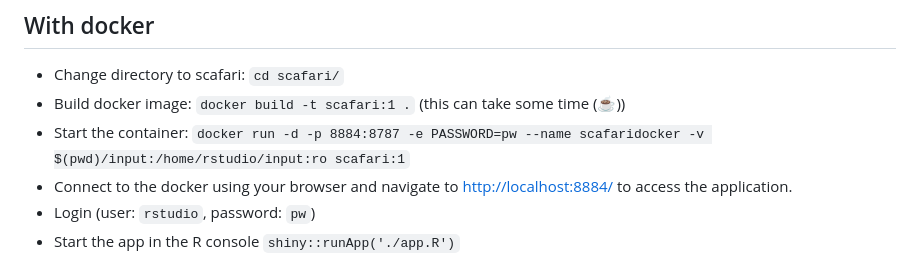
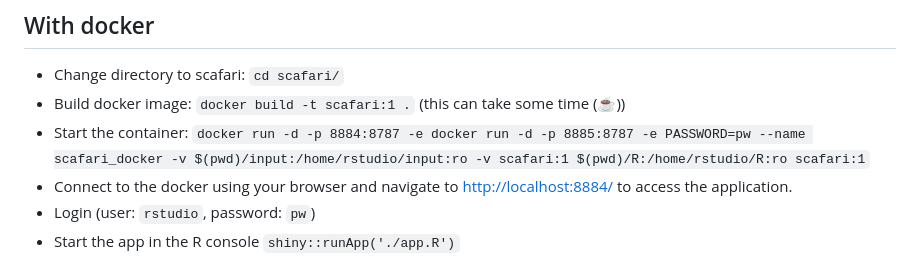
Before and after one commit to sophiewind/scafari, a Markdown page: README.md, the part around the change. GitHub-like rendering.

Commit message:
add second vol docker

```diff
--- a/README.md
+++ b/README.md
@@ -30,7 +30,7 @@ To install scafari, download the repository.
 
 - Change directory to scafari: `cd scafari/`
 - Build docker image: `docker build -t scafari:1 .`  (this can take some time (☕))
-- Start the container: `docker run -d -p 8884:8787 -e PASSWORD=pw --name scafaridocker -v $(pwd)/input:/home/rstudio/input:ro scafari:1`
+- Start the container: `docker run -d -p 8884:8787 -e docker run -d -p 8885:8787 -e PASSWORD=pw --name scafari_docker -v $(pwd)/input:/home/rstudio/input:ro -v scafari:1 $(pwd)/R:/home/rstudio/R:ro scafari:1`
 - Connect to the docker using your browser and navigate to [http://localhost:8884/](http://localhost:8884/) to access the application.
 - Login (user: `rstudio`, password: `pw`)
 - Start the app in the R console `shiny::runApp('./app.R')`
```
